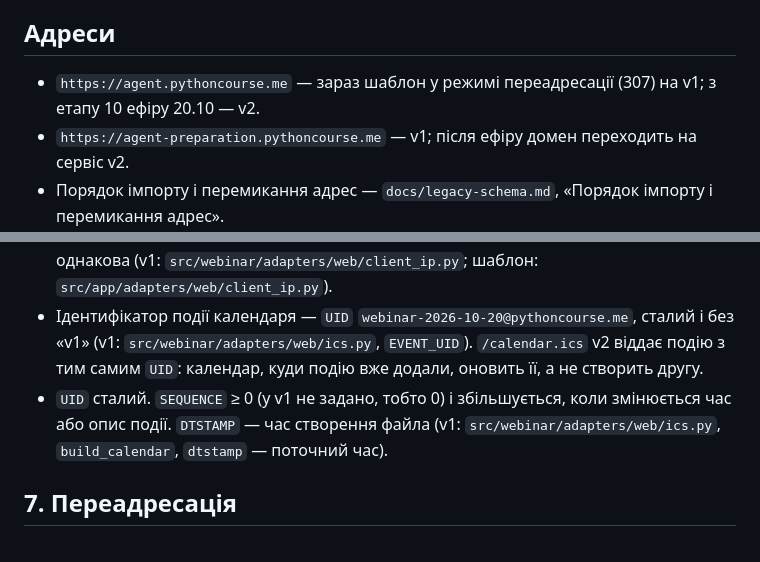
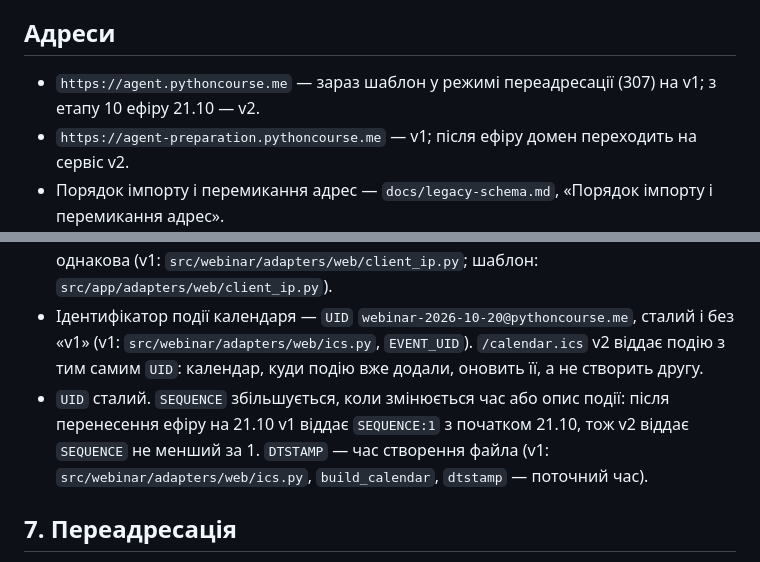
Before and after one commit to KonstZiv/agent-webinar-efir, a Markdown page: docs/contract.md, 2 parts joined by grey strips. GitHub-like rendering.

Commit message:
Контракт і схема: етап 10 — 21.10, SEQUENCE не менший за 1

```diff
--- a/docs/contract.md
+++ b/docs/contract.md
@@ -20,7 +20,7 @@
 
 ## Адреси
 
-- `https://agent.pythoncourse.me` — зараз шаблон у режимі переадресації (307) на v1; з етапу 10 ефіру 20.10 — v2.
+- `https://agent.pythoncourse.me` — зараз шаблон у режимі переадресації (307) на v1; з етапу 10 ефіру 21.10 — v2.
 - `https://agent-preparation.pythoncourse.me` — v1; після ефіру домен переходить на сервіс v2.
 - Порядок імпорту і перемикання адрес — `docs/legacy-schema.md`, «Порядок імпорту і перемикання адрес».
 - Посилання в листах v1 (трансляція, календар, відписка, політика) побудовано від `PUBLIC_BASE_URL`; у текстах листів це `https://agent.pythoncourse.me/…`. Заголовок `List-Unsubscribe` побудовано від `SERVICE_BASE_URL`, власної адреси v1 (v1: `src/webinar/adapters/mail/confirmation.py`, `JinjaConfirmationComposer`; `docs/copy.md`, розділи 3 і 6). Тому після переходу домену спільні шляхи розділу 3 на обох адресах обслуговує v2.
@@ -121,7 +121,7 @@
 
 - Адреса клієнта, ключ обмеження частоти, — із заголовка `X-Real-IP`: проксі Railway ставить його сам. Береться останнє значення, якщо це коректна IP-адреса, інакше — адреса з'єднання. `X-Forwarded-For` не використовується: з `--forwarded-allow-ips '*'` uvicorn бере його крайній лівий запис, який задає клієнт. Код — `client_ip`, логіка однакова (v1: `src/webinar/adapters/web/client_ip.py`; шаблон: `src/app/adapters/web/client_ip.py`).
 - Ідентифікатор події календаря — `UID` `webinar-2026-10-20@pythoncourse.me`, сталий і без «v1» (v1: `src/webinar/adapters/web/ics.py`, `EVENT_UID`). `/calendar.ics` v2 віддає подію з тим самим `UID`: календар, куди подію вже додали, оновить її, а не створить другу.
-- `UID` сталий. `SEQUENCE` ≥ 0 (у v1 не задано, тобто 0) і збільшується, коли змінюється час або опис події. `DTSTAMP` — час створення файла (v1: `src/webinar/adapters/web/ics.py`, `build_calendar`, `dtstamp` — поточний час).
+- `UID` сталий. `SEQUENCE` збільшується, коли змінюється час або опис події: після перенесення ефіру на 21.10 v1 віддає `SEQUENCE:1` з початком 21.10, тож v2 віддає `SEQUENCE` не менший за 1. `DTSTAMP` — час створення файла (v1: `src/webinar/adapters/web/ics.py`, `build_calendar`, `dtstamp` — поточний час).
 
 ## 7. Переадресація
 
```
Also changed, not shown: docs/legacy-schema.md (+1 -1 lines).
